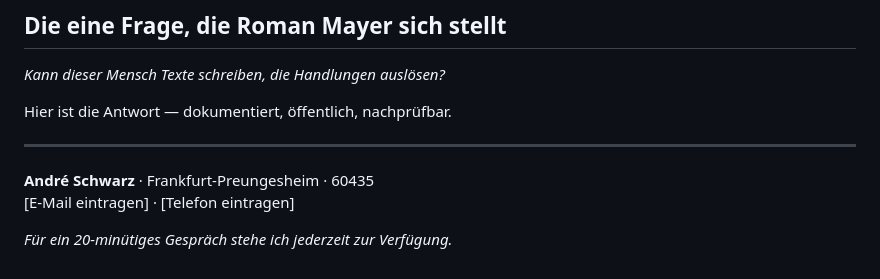
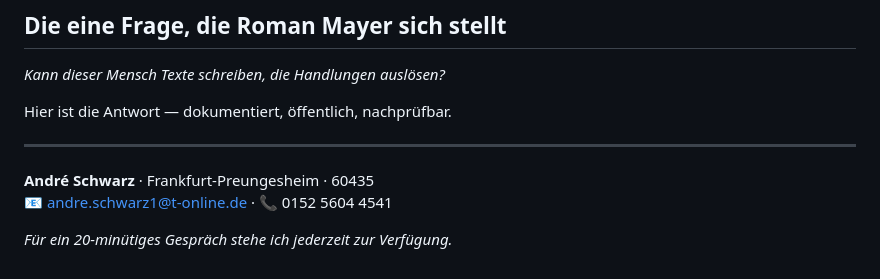
Before and after one commit to intelligentresponder-max/texter-portfolio, a Markdown page: README.md, the part around the change. GitHub-like rendering.

Commit message:
Kontaktdaten eingetragen

```diff
--- a/README.md
+++ b/README.md
@@ -72,6 +72,6 @@ Hier ist die Antwort — dokumentiert, öffentlich, nachprüfbar.
 ---
 
 **André Schwarz** · Frankfurt-Preungesheim · 60435
-[E-Mail eintragen] · [Telefon eintragen]
+📧 andre.schwarz1@t-online.de · 📞 0152 5604 4541
 
 *Für ein 20-minütiges Gespräch stehe ich jederzeit zur Verfügung.*
```
